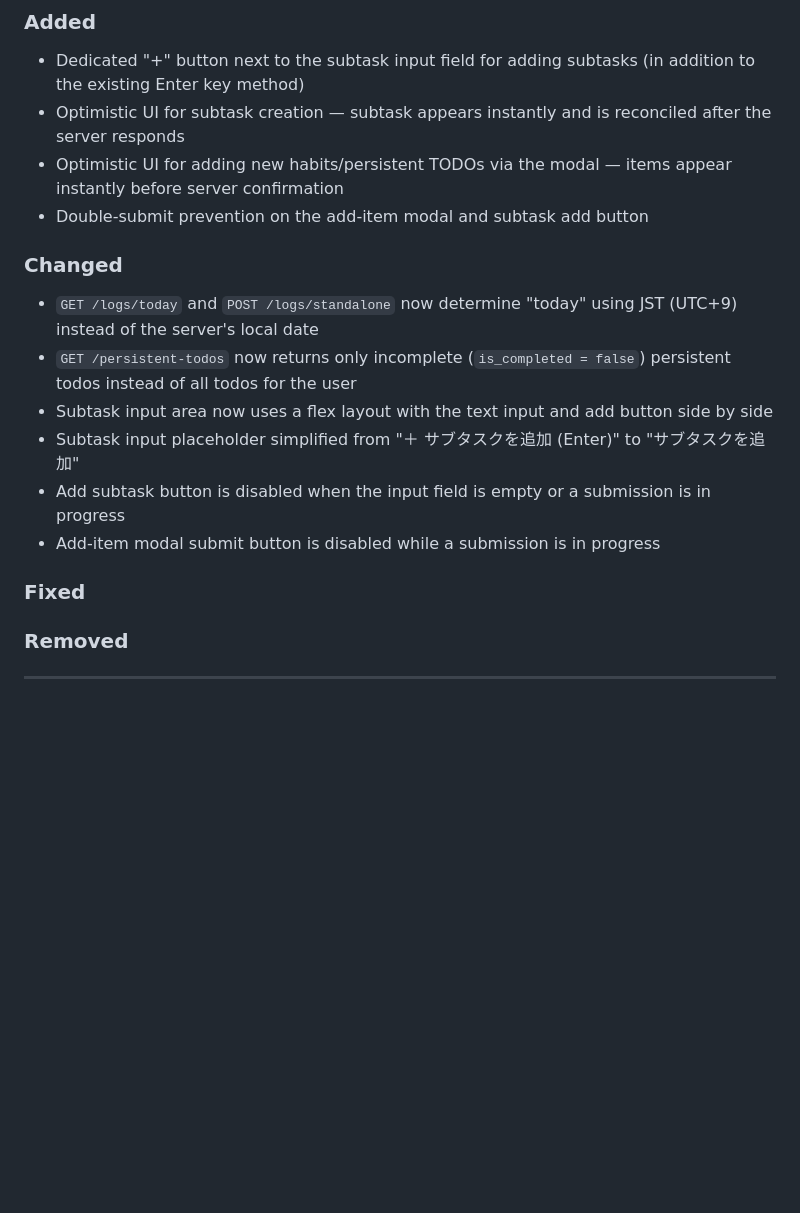
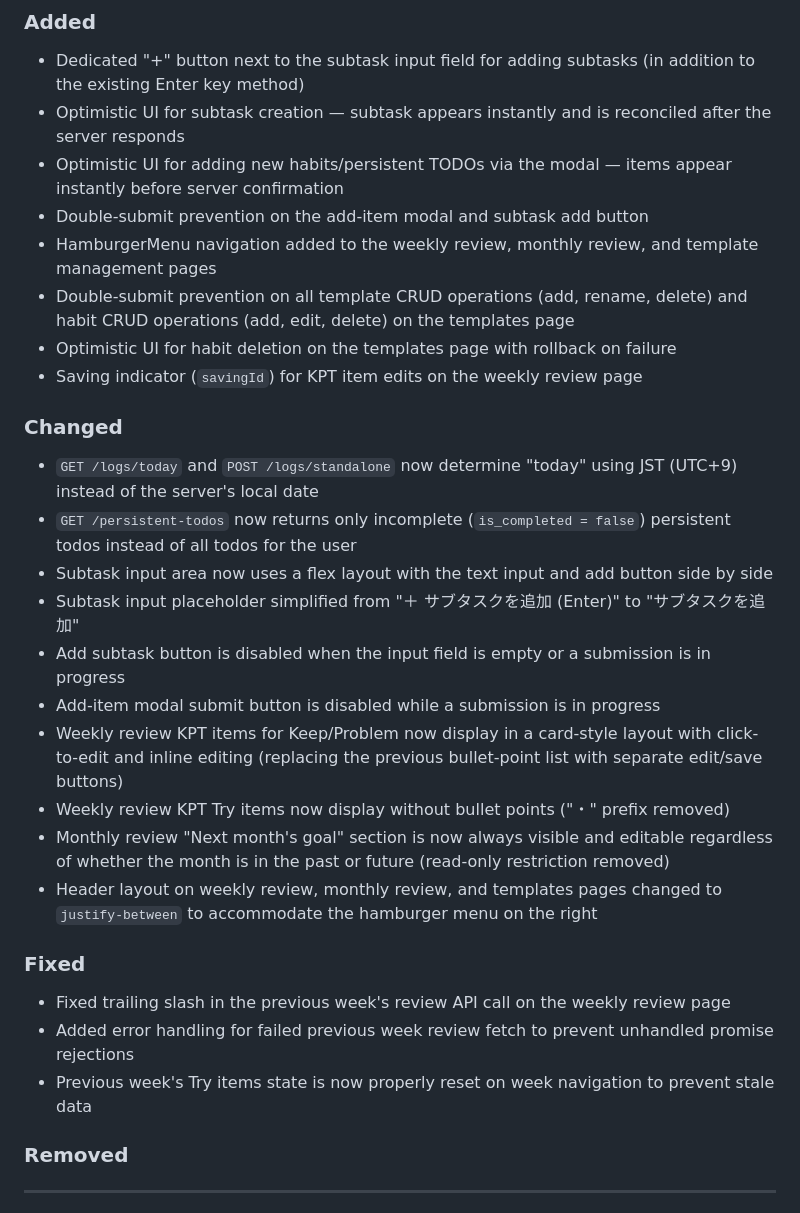
Before and after one commit to Ryosuke-Ha/habit-tracker, a Markdown page: CHANGELOG.md, the part around the change. Drawn GitHub-style; blank space fills up the shorter version.

Commit message:
docs: auto-update documentation [skip ci]

```diff
--- a/CHANGELOG.md
+++ b/CHANGELOG.md
@@ -15,6 +15,10 @@ and this project adheres to [Semantic Versioning](https://semver.org/spec/v2.0.0
 - Optimistic UI for subtask creation — subtask appears instantly and is reconciled after the server responds
 - Optimistic UI for adding new habits/persistent TODOs via the modal — items appear instantly before server confirmation
 - Double-submit prevention on the add-item modal and subtask add button
+- HamburgerMenu navigation added to the weekly review, monthly review, and template management pages
+- Double-submit prevention on all template CRUD operations (add, rename, delete) and habit CRUD operations (add, edit, delete) on the templates page
+- Optimistic UI for habit deletion on the templates page with rollback on failure
+- Saving indicator (`savingId`) for KPT item edits on the weekly review page
 
 ### Changed
 
@@ -24,8 +28,16 @@ and this project adheres to [Semantic Versioning](https://semver.org/spec/v2.0.0
 - Subtask input placeholder simplified from "＋ サブタスクを追加 (Enter)" to "サブタスクを追加"
 - Add subtask button is disabled when the input field is empty or a submission is in progress
 - Add-item modal submit button is disabled while a submission is in progress
+- Weekly review KPT items for Keep/Problem now display in a card-style layout with click-to-edit and inline editing (replacing the previous bullet-point list with separate edit/save buttons)
+- Weekly review KPT Try items now display without bullet points ("・" prefix removed)
+- Monthly review "Next month's goal" section is now always visible and editable regardless of whether the month is in the past or future (read-only restriction removed)
+- Header layout on weekly review, monthly review, and templates pages changed to `justify-between` to accommodate the hamburger menu on the right
 
 ### Fixed
+
+- Fixed trailing slash in the previous week's review API call on the weekly review page
+- Added error handling for failed previous week review fetch to prevent unhandled promise rejections
+- Previous week's Try items state is now properly reset on week navigation to prevent stale data
 
 ### Removed
 
```
